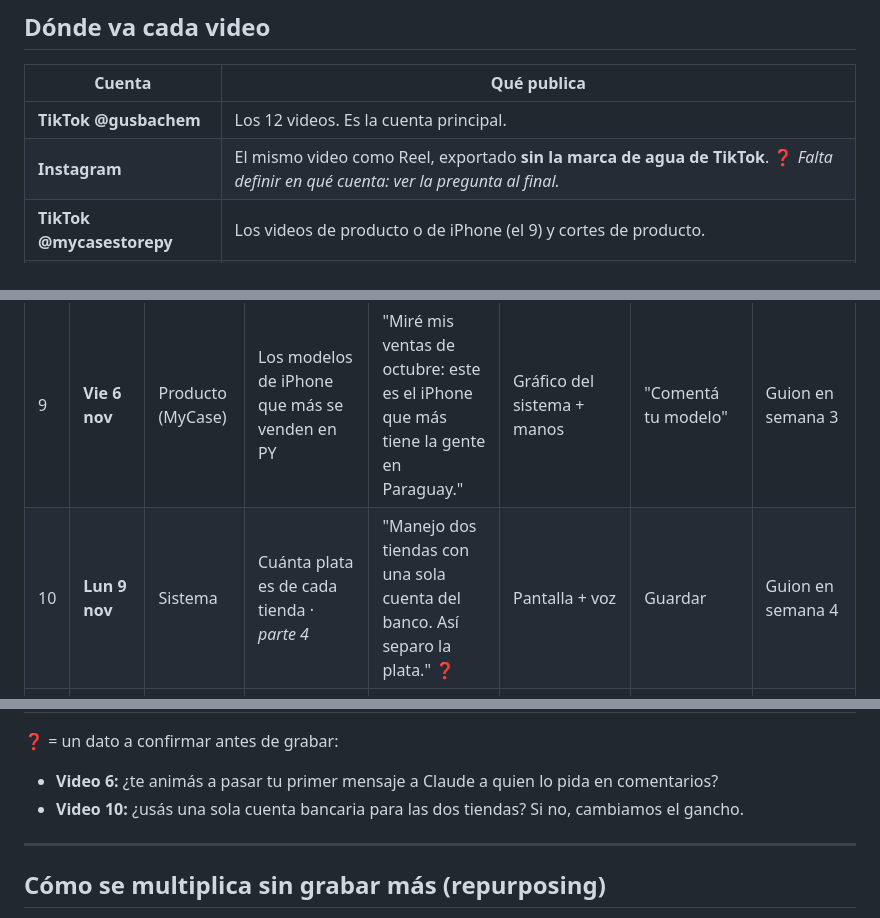
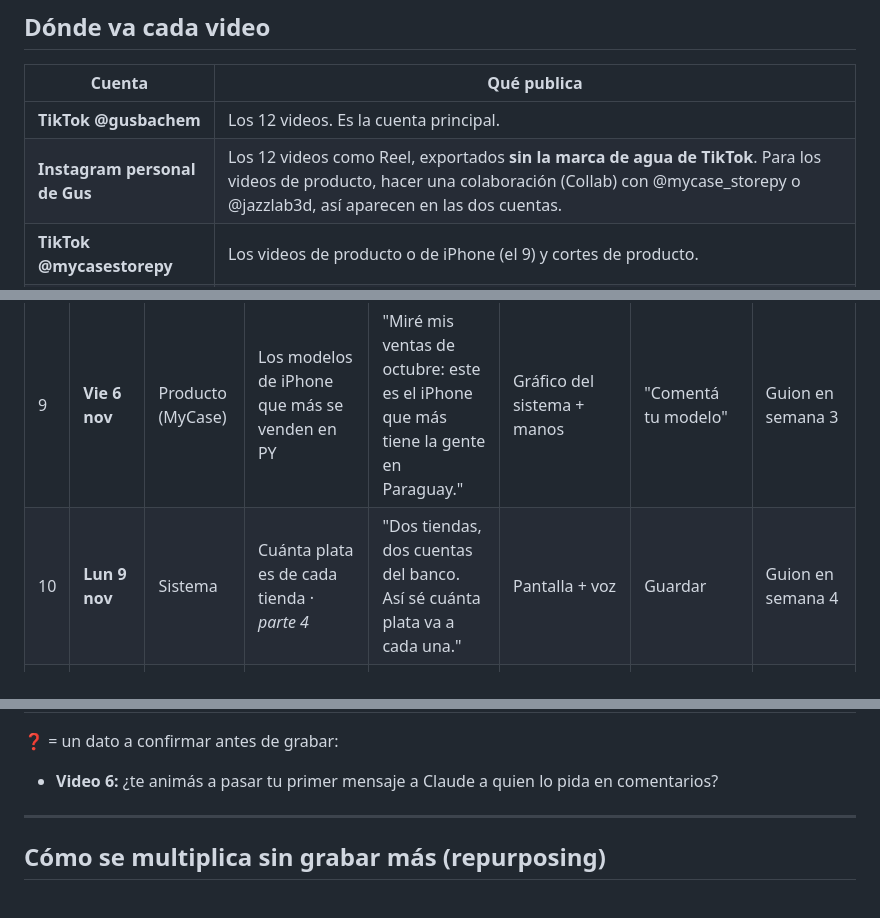
Before and after one commit to GustavoBachem/mi-proyecto, a Markdown page: docs/redes/calendario-mes.md, 3 parts joined by grey strips. Rendered like a GitHub page.

```diff
--- a/docs/redes/calendario-mes.md
+++ b/docs/redes/calendario-mes.md
@@ -23,7 +23,7 @@
 | Cuenta | Qué publica |
 |---|---|
 | **TikTok @gusbachem** | Los 12 videos. Es la cuenta principal. |
-| **Instagram** | El mismo video como Reel, exportado **sin la marca de agua de TikTok**. ❓ *Falta definir en qué cuenta: ver la pregunta al final.* |
+| **Instagram personal de Gus** | Los 12 videos como Reel, exportados **sin la marca de agua de TikTok**. Para los videos de producto, hacer una colaboración (Collab) con @mycase_storepy o @jazzlab3d, así aparecen en las dos cuentas. |
 | **TikTok @mycasestorepy** | Los videos de producto o de iPhone (el 9) y cortes de producto. |
 | **Instagram @jazzlab3d** | Los videos de impresión 3D (el 5) y la historia de JazzLab (el 11). |
 | **Stories de IG** | La encuesta de prueba de la semana 1 y el aviso "video nuevo" cada vez que publicás. |
@@ -42,13 +42,12 @@
 | 7 | **Lun 2 nov** | Números | **El cuadre del mes: octubre** | "Octubre: esto gané de verdad, después de publicidad y envíos." | Resumen en pantalla + cámara | Seguir para el de noviembre | Guion en semana 3. Necesita el cierre de octubre |
 | 8 | **Mié 4 nov** | Detrás de escena | Un día manejando dos tiendas solo | "6 pedidos, una impresora 3D y yo solo. Así es un día." | Cámara en mano | "¿Qué parte querés ver más?" | Guion en semana 3 |
 | 9 | **Vie 6 nov** | Producto (MyCase) | Los modelos de iPhone que más se venden en PY | "Miré mis ventas de octubre: este es el iPhone que más tiene la gente en Paraguay." | Gráfico del sistema + manos | "Comentá tu modelo" | Guion en semana 3 |
-| 10 | **Lun 9 nov** | Sistema | Cuánta plata es de cada tienda · *parte 4* | "Manejo dos tiendas con una sola cuenta del banco. Así separo la plata." ❓ | Pantalla + voz | Guardar | Guion en semana 4 |
+| 10 | **Lun 9 nov** | Sistema | Cuánta plata es de cada tienda · *parte 4* | "Dos tiendas, dos cuentas del banco. Así sé cuánta plata va a cada una." | Pantalla + voz | Guardar | Guion en semana 4 |
 | 11 | **Mié 11 nov** | Detrás de escena | Por qué abrí una segunda tienda | "Tenía una tienda que andaba hace 3 años. Igual abrí otra." | Cámara | "¿Vos abrirías una segunda?" | Guion en semana 4 |
 | 12 | **Vie 13 nov** | Números (opinión) | Facturar no es ganar | "Podés vender 150 pedidos por mes y no saber si ganás plata." | Cámara, frase fuerte | Seguir | Guion en semana 4 |
 
 ❓ = un dato a confirmar antes de grabar:
 - **Video 6:** ¿te animás a pasar tu primer mensaje a Claude a quien lo pida en comentarios?
-- **Video 10:** ¿usás una sola cuenta bancaria para las dos tiendas? Si no, cambiamos el gancho.
 
 ---
 
```
Also changed, not shown: docs/redes/brand-profile.md (+2 -2 lines).
